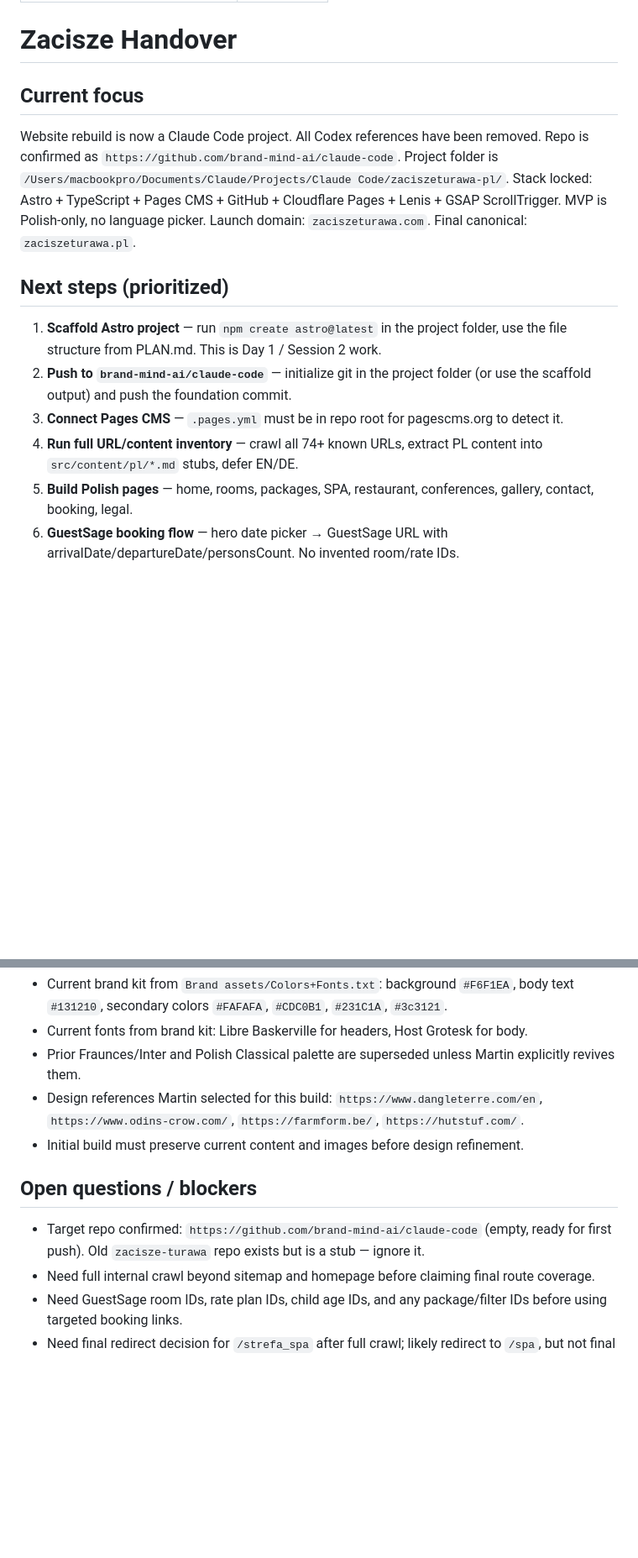
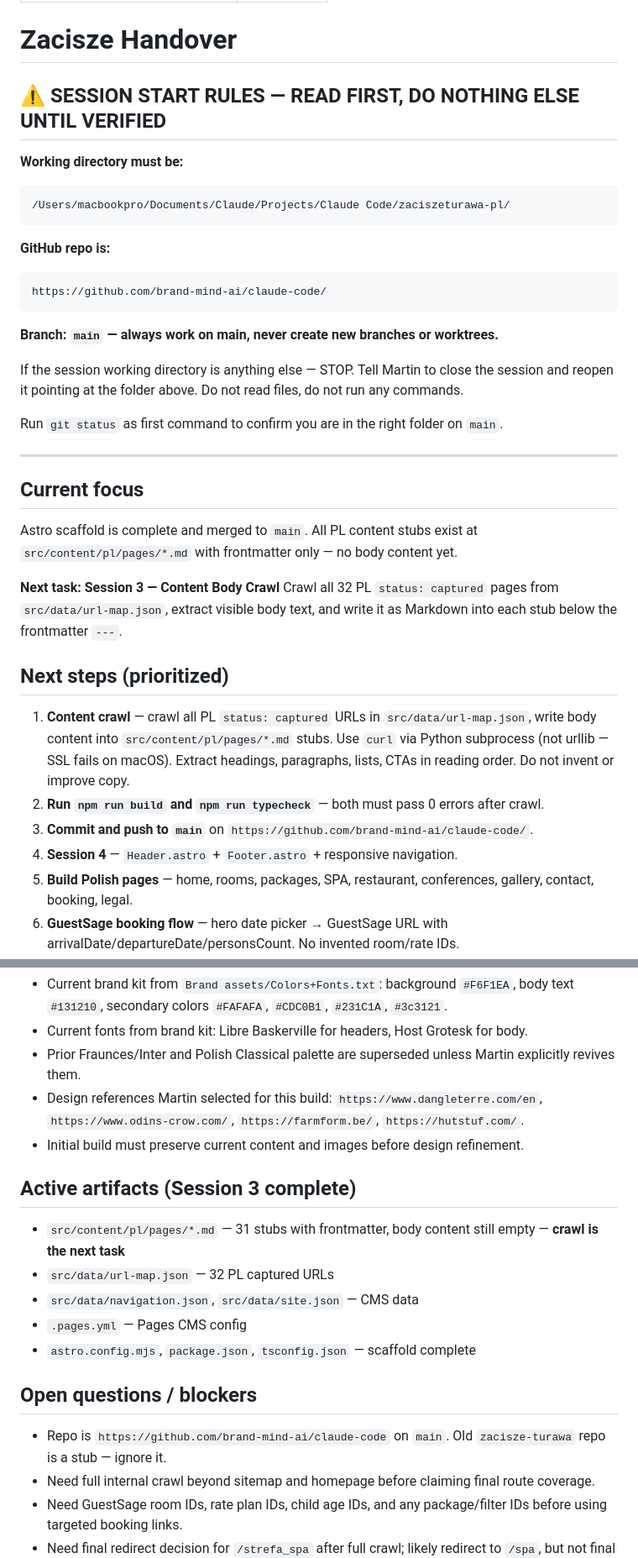
Before and after one commit to brand-mind-ai/claude-code, a Markdown page: _HANDOVER.md, 2 parts joined by grey strips. Shown at 84% size. GitHub-like rendering; blank space fills up the shorter version.

Commit message:
Harden session rules: correct directory, repo, and branch enforced at startup
Co-Authored-By: Claude Sonnet 4.6 <noreply@anthropic.com>

````diff
--- a/_HANDOVER.md
+++ b/_HANDOVER.md
@@ -5,14 +5,37 @@ updated: 2026-05-17
 
 # Zacisze Handover
 
+## ⚠️ SESSION START RULES — READ FIRST, DO NOTHING ELSE UNTIL VERIFIED
+
+**Working directory must be:**
+```
+/Users/macbookpro/Documents/Claude/Projects/Claude Code/zaciszeturawa-pl/
+```
+
+**GitHub repo is:**
+```
+https://github.com/brand-mind-ai/claude-code/
+```
+
+**Branch: `main` — always work on main, never create new branches or worktrees.**
+
+If the session working directory is anything else — STOP. Tell Martin to close the session and reopen it pointing at the folder above. Do not read files, do not run any commands.
+
+Run `git status` as first command to confirm you are in the right folder on `main`.
+
+---
+
 ## Current focus
-Website rebuild is now a Claude Code project. All Codex references have been removed. Repo is confirmed as `https://github.com/brand-mind-ai/claude-code`. Project folder is `/Users/macbookpro/Documents/Claude/Projects/Claude Code/zaciszeturawa-pl/`. Stack locked: Astro + TypeScript + Pages CMS + GitHub + Cloudflare Pages + Lenis + GSAP ScrollTrigger. MVP is Polish-only, no language picker. Launch domain: `zaciszeturawa.com`. Final canonical: `zaciszeturawa.pl`.
+Astro scaffold is complete and merged to `main`. All PL content stubs exist at `src/content/pl/pages/*.md` with frontmatter only — no body content yet.
+
+**Next task: Session 3 — Content Body Crawl**
+Crawl all 32 PL `status: captured` pages from `src/data/url-map.json`, extract visible body text, and write it as Markdown into each stub below the frontmatter `---`.
 
 ## Next steps (prioritized)
-1. **Scaffold Astro project** — run `npm create astro@latest` in the project folder, use the file structure from PLAN.md. This is Day 1 / Session 2 work.
-2. **Push to `brand-mind-ai/claude-code`** — initialize git in the project folder (or use the scaffold output) and push the foundation commit.
-3. **Connect Pages CMS** — `.pages.yml` must be in repo root for pagescms.org to detect it.
-4. **Run full URL/content inventory** — crawl all 74+ known URLs, extract PL content into `src/content/pl/*.md` stubs, defer EN/DE.
+1. **Content crawl** — crawl all PL `status: captured` URLs in `src/data/url-map.json`, write body content into `src/content/pl/pages/*.md` stubs. Use `curl` via Python subprocess (not urllib — SSL fails on macOS). Extract headings, paragraphs, lists, CTAs in reading order. Do not invent or improve copy.
+2. **Run `npm run build` and `npm run typecheck`** — both must pass 0 errors after crawl.
+3. **Commit and push to `main`** on `https://github.com/brand-mind-ai/claude-code/`.
+4. **Session 4** — `Header.astro` + `Footer.astro` + responsive navigation.
 5. **Build Polish pages** — home, rooms, packages, SPA, restaurant, conferences, gallery, contact, booking, legal.
 6. **GuestSage booking flow** — hero date picker → GuestSage URL with arrivalDate/departureDate/personsCount. No invented room/rate IDs.
 7. **Motion layer** — Lenis + GSAP as Astro islands only on pages that use them.
@@ -35,8 +58,15 @@ Website rebuild is now a Claude Code project. All Codex references have been rem
 - Design references Martin selected for this build: `https://www.dangleterre.com/en`, `https://www.odins-crow.com/`, `https://farmform.be/`, `https://hutstuf.com/`.
 - Initial build must preserve current content and images before design refinement.
 
+## Active artifacts (Session 3 complete)
+- `src/content/pl/pages/*.md` — 31 stubs with frontmatter, body content still empty — **crawl is the next task**
+- `src/data/url-map.json` — 32 PL captured URLs
+- `src/data/navigation.json`, `src/data/site.json` — CMS data
+- `.pages.yml` — Pages CMS config
+- `astro.config.mjs`, `package.json`, `tsconfig.json` — scaffold complete
+
 ## Open questions / blockers
-- Target repo confirmed: `https://github.com/brand-mind-ai/claude-code` (empty, ready for first push). Old `zacisze-turawa` repo exists but is a stub — ignore it.
+- Repo is `https://github.com/brand-mind-ai/claude-code` on `main`. Old `zacisze-turawa` repo is a stub — ignore it.
 - Need full internal crawl beyond sitemap and homepage before claiming final route coverage.
 - Need GuestSage room IDs, rate plan IDs, child age IDs, and any package/filter IDs before using targeted booking links.
 - Need final redirect decision for `/strefa_spa` after full crawl; likely redirect to `/spa`, but not final yet.
````
Also changed, not shown: other parts of _HANDOVER.md (+2 -2 lines), CLAUDE.md (+8 -10 lines).
